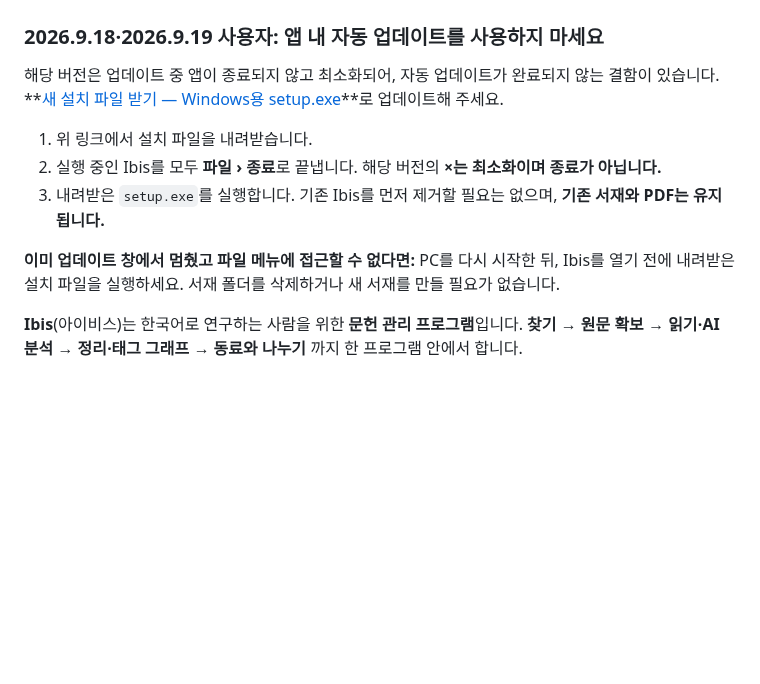
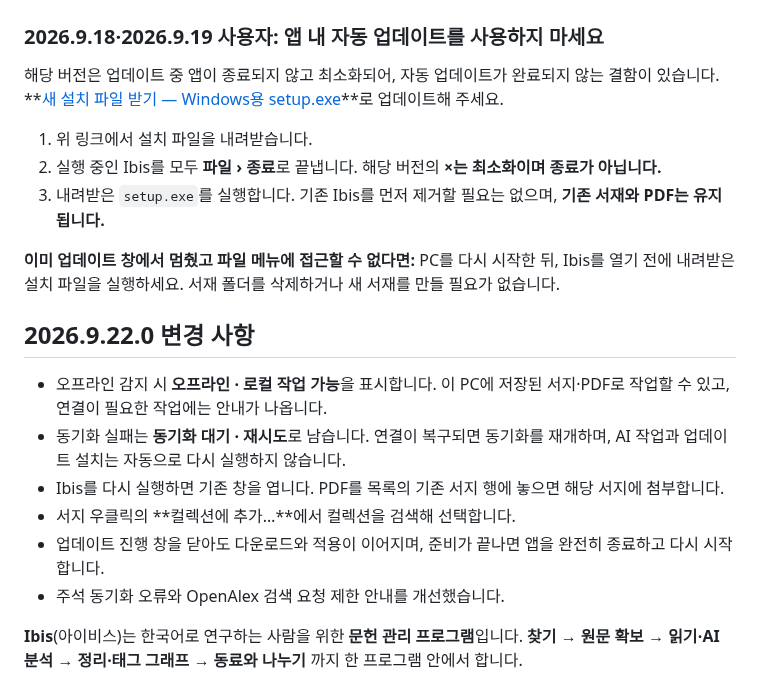
Before and after one commit to dodaseo/ibis-releases, a Markdown page: README.md, the part around one of its changes. Rendered like a GitHub page; blank space fills up the shorter version.

Commit message:
2026.9.22.0 오프라인·업데이트 개선 안내

```diff
--- a/README.md
+++ b/README.md
@@ -9,6 +9,16 @@
 3. 내려받은 `setup.exe`를 실행합니다. 기존 Ibis를 먼저 제거할 필요는 없으며, **기존 서재와 PDF는 유지됩니다.**
 
 **이미 업데이트 창에서 멈췄고 파일 메뉴에 접근할 수 없다면:** PC를 다시 시작한 뒤, Ibis를 열기 전에 내려받은 설치 파일을 실행하세요. 서재 폴더를 삭제하거나 새 서재를 만들 필요가 없습니다.
+
+## 2026.9.22.0 변경 사항
+
+- 오프라인 감지 시 **오프라인 · 로컬 작업 가능**을 표시합니다. 이 PC에 저장된 서지·PDF로 작업할 수 있고, 연결이 필요한 작업에는 안내가 나옵니다.
+- 동기화 실패는 **동기화 대기 · 재시도**로 남습니다. 연결이 복구되면 동기화를 재개하며, AI 작업과 업데이트 설치는 자동으로 다시 실행하지 않습니다.
+- Ibis를 다시 실행하면 기존 창을 엽니다. PDF를 목록의 기존 서지 행에 놓으면 해당 서지에 첨부합니다.
+- 서지 우클릭의 **컬렉션에 추가…**에서 컬렉션을 검색해 선택합니다.
+- 업데이트 진행 창을 닫아도 다운로드와 적용이 이어지며, 준비가 끝나면 앱을 완전히 종료하고 다시 시작합니다.
+- 주석 동기화 오류와 OpenAlex 검색 요청 제한 안내를 개선했습니다.
+
 
 
 **Ibis**(아이비스)는 한국어로 연구하는 사람을 위한 **문헌 관리 프로그램**입니다.
```
Also changed, not shown: other parts of README.md (+1 -1 lines), docs/FAQ.md (+20 -2 lines), docs/USAGE.md (+12 -2 lines), docs/images/about.png.
